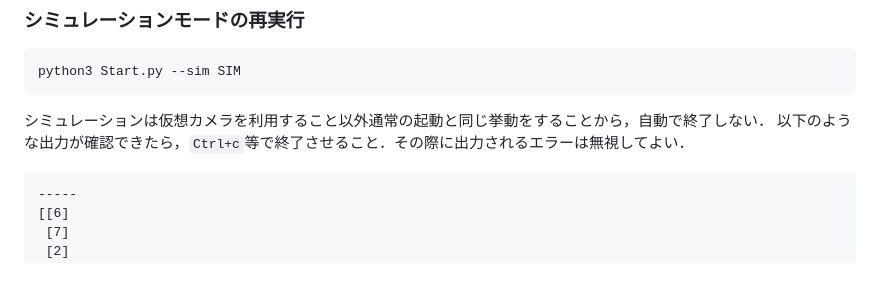
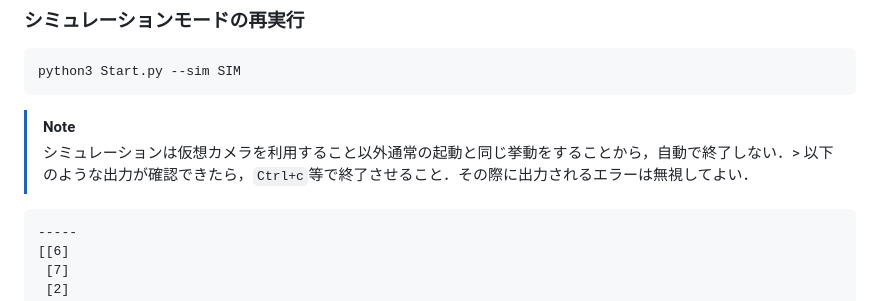
Before and after one commit to oss-experiment-uec/2024-t2210411-e-desk, a Markdown page: ArtifactDescription.md, the part around the change. Drawn GitHub-style; blank space fills up the shorter version.

Commit message:
warning inserted

````diff
--- a/ArtifactDescription.md
+++ b/ArtifactDescription.md
@@ -45,9 +45,9 @@ python3 GenAR.py --lenx 700 --leny 600
 ```
 python3 Start.py --sim SIM
 ```
-
-シミュレーションは仮想カメラを利用すること以外通常の起動と同じ挙動をすることから，自動で終了しない．
-以下のような出力が確認できたら，`Ctrl+c`等で終了させること．その際に出力されるエラーは無視してよい．
+> [!NOTE]
+> シミュレーションは仮想カメラを利用すること以外通常の起動と同じ挙動をすることから，自動で終了しない．>
+> 以下のような出力が確認できたら，`Ctrl+c`等で終了させること．その際に出力されるエラーは無視してよい．
 
 ```
 -----
````
